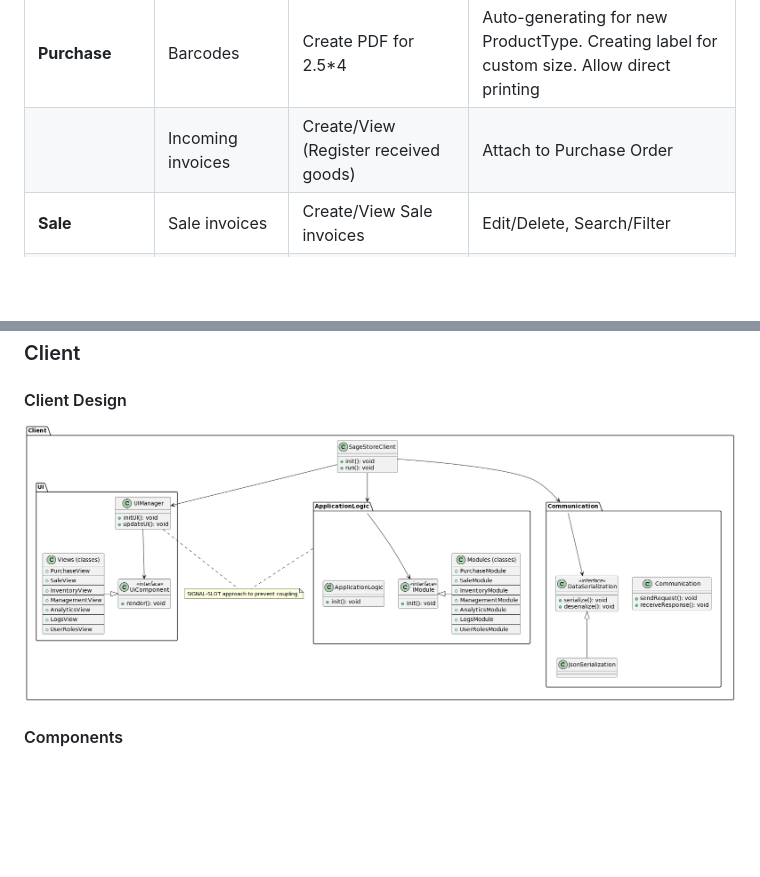
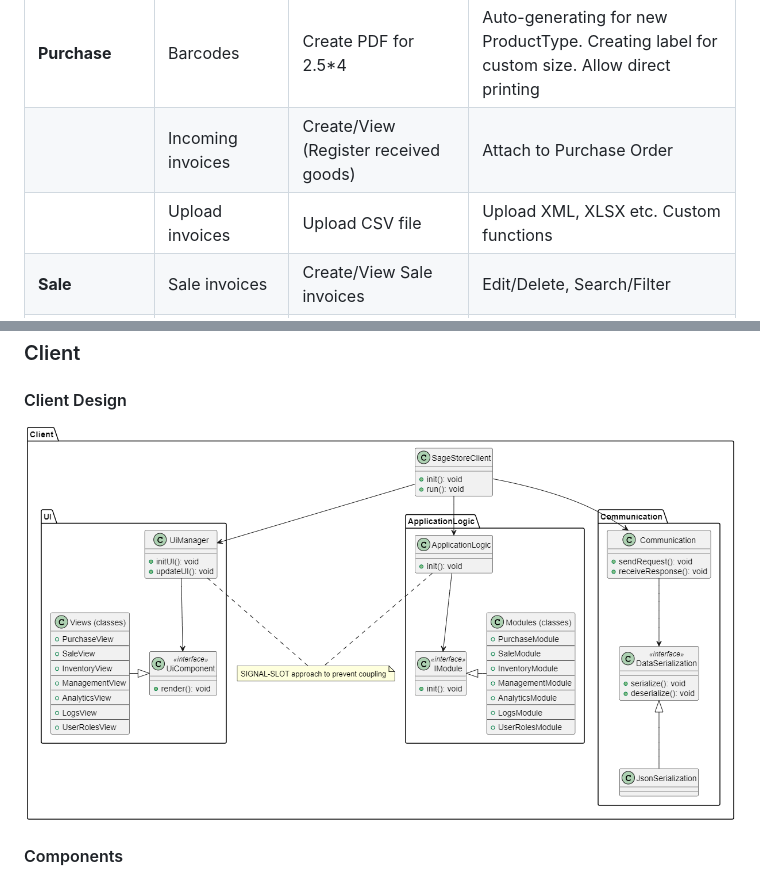
Before and after one commit to Sage-Cat/SageStore, a Markdown page: docs/Project_Documentation.md, 2 parts joined by grey strips. Drawn GitHub-style; pictures changed too: docs/Client_Design.png; blank space fills up the shorter version.

```diff
--- a/docs/Project_Documentation.md
+++ b/docs/Project_Documentation.md
@@ -82,6 +82,7 @@ The ERP system aims to offer a comprehensive solution for managing the core busi
 | -------------- | ------------------------ | ------------------------------------------------- | ------------------------------------------------------------------------------------------ |
 | **Purchase**   | Barcodes                 | Create PDF for 2.5\*4                             | Auto-generating for new ProductType. Creating label for custom size. Allow direct printing |
 |                | Incoming invoices        | Create/View (Register received goods)             | Attach to Purchase Order                                                                   |
+|                | Upload invoices          | Upload CSV file                                   | Upload XML, XLSX etc. Custom functions                                                     |
 | **Sale**       | Sale invoices            | Create/View Sale invoices                         | Edit/Delete, Search/Filter                                                                 |
 |                | Export invoices          | Generate HTML/PDF for many types of docs          | Allow direct Print, export to XML for Medoc etc.                                           |
 | **Inventory**  | Product Types            | Add/View Product types                            | Edit/Delete, Search/Filter                                                                 |
```
Also changed, not shown: README.md (+1 -0 lines), 18 other files.
